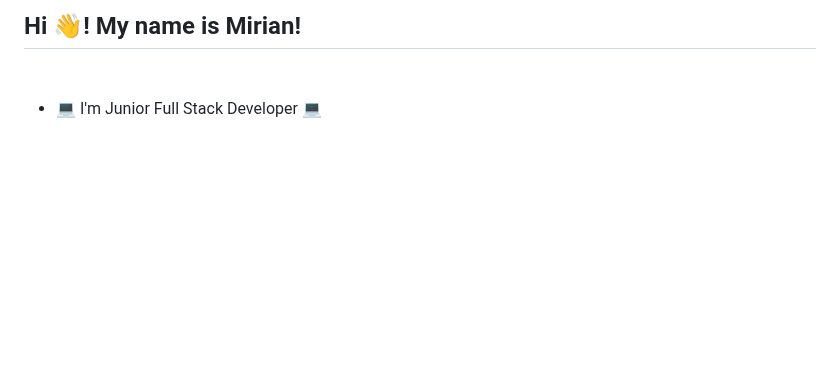
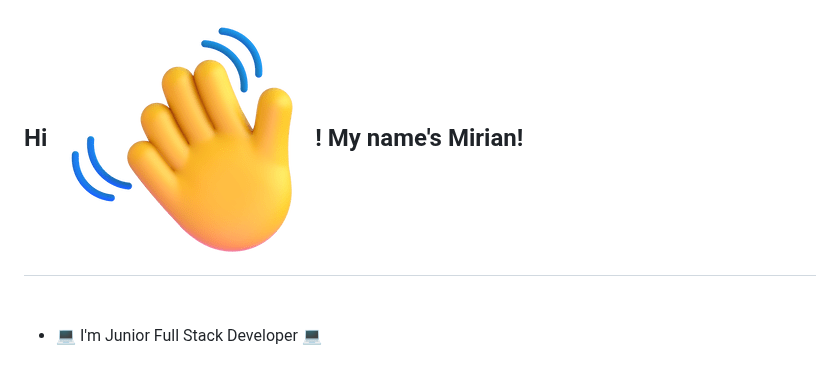
Before and after one commit to Mirian97/Mirian97, a Markdown page: README.md, the part around the change. Drawn GitHub-style; pictures changed too: assets/waving-hand.gif (added); blank space fills up the shorter version.

Commit message:
waving hand gif add

```diff
--- a/README.md
+++ b/README.md
@@ -1,4 +1,4 @@
-<h2 align="left">Hi 👋! My name is Mirian!</h2>
+<h2 align="left">Hi <img src="./assets/waving-hand.gif" alt="Waving hand"/> ! My name's Mirian!</h2>
 
 ###
 
```
